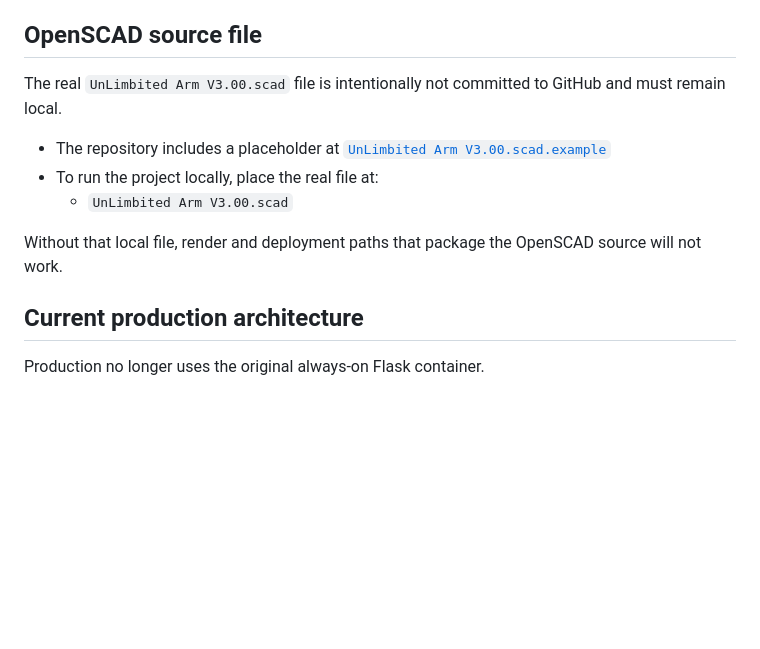
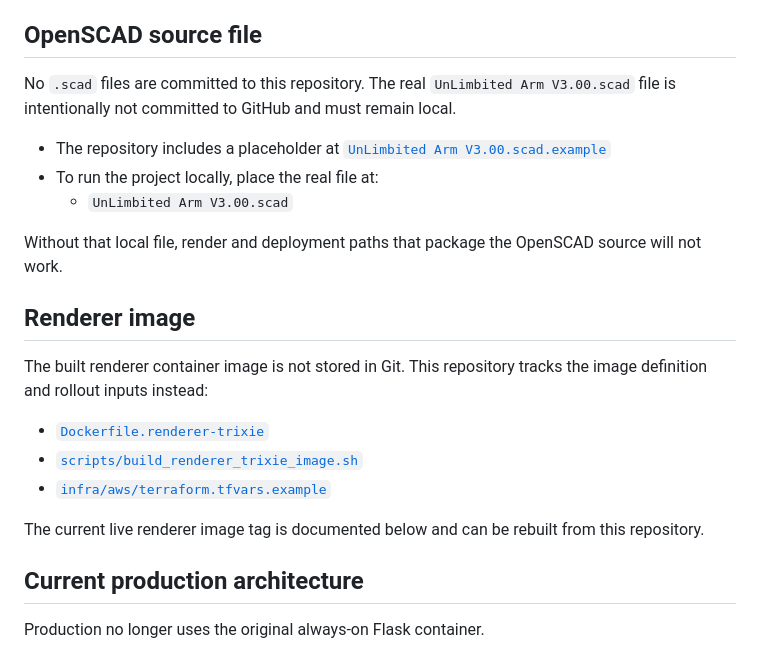
Before and after one commit to TeamUnLimbited/LimbGen, a Markdown page: README.md, the part around the change. GitHub-like rendering; blank space fills up the shorter version.

Commit message:
Clarify local OpenSCAD and renderer image handling

```diff
--- a/README.md
+++ b/README.md
@@ -12,13 +12,23 @@ The production deployment is live at [https://limbgen.teamunlimbited.org](https:
 
 ## OpenSCAD source file
 
-The real `UnLimbited Arm V3.00.scad` file is intentionally not committed to GitHub and must remain local.
+No `.scad` files are committed to this repository. The real `UnLimbited Arm V3.00.scad` file is intentionally not committed to GitHub and must remain local.
 
 - The repository includes a placeholder at [`UnLimbited Arm V3.00.scad.example`](/Users/droo/arminator/UnLimbited%20Arm%20V3.00.scad.example)
 - To run the project locally, place the real file at:
   - `UnLimbited Arm V3.00.scad`
 
 Without that local file, render and deployment paths that package the OpenSCAD source will not work.
+
+## Renderer image
+
+The built renderer container image is not stored in Git. This repository tracks the image definition and rollout inputs instead:
+
+- [`Dockerfile.renderer-trixie`](/Users/droo/arminator/Dockerfile.renderer-trixie)
+- [`scripts/build_renderer_trixie_image.sh`](/Users/droo/arminator/scripts/build_renderer_trixie_image.sh)
+- [`infra/aws/terraform.tfvars.example`](/Users/droo/arminator/infra/aws/terraform.tfvars.example)
+
+The current live renderer image tag is documented below and can be rebuilt from this repository.
 
 ## Current production architecture
 
```
